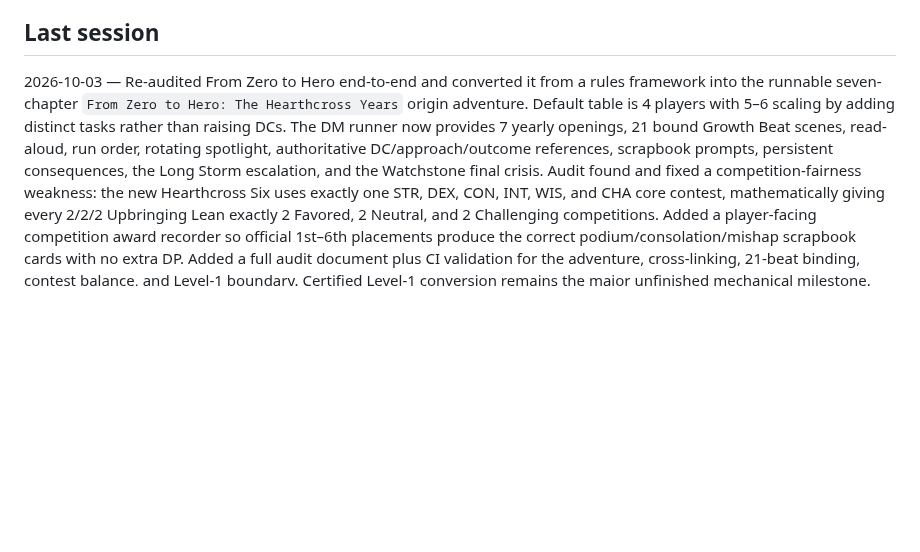
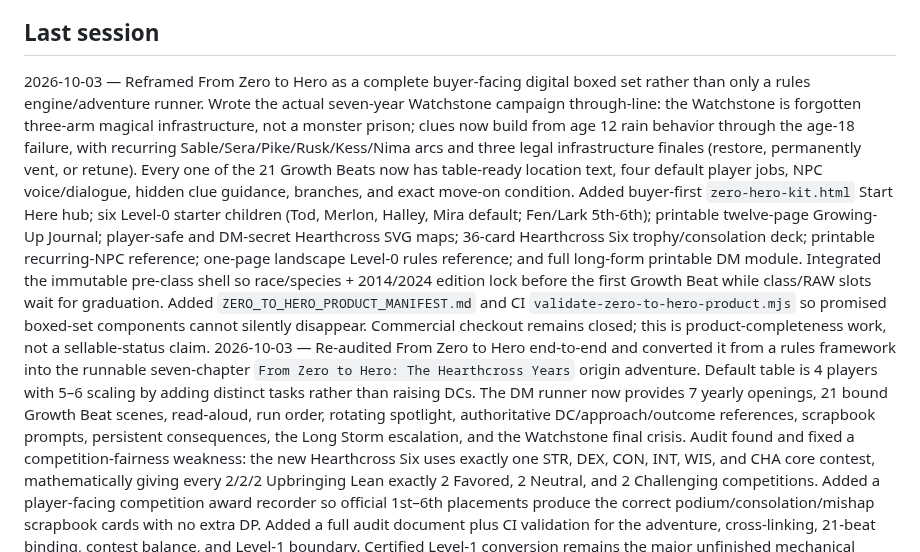
Before and after one commit to cbw29512/oneshot-forge, a Markdown page: docs/STATUS.md, the part around the change. Drawn GitHub-style; blank space fills up the shorter version.

Commit message:
Record complete Zero to Hero boxed-set build

```diff
--- a/docs/STATUS.md
+++ b/docs/STATUS.md
@@ -61,6 +61,7 @@ Live: https://cbw29512.github.io/oneshot-forge/
 - Write two curated Quiet Seals nights in one day
 
 ## Last session
+2026-10-03 — Reframed From Zero to Hero as a complete buyer-facing digital boxed set rather than only a rules engine/adventure runner. Wrote the actual seven-year Watchstone campaign through-line: the Watchstone is forgotten three-arm magical infrastructure, not a monster prison; clues now build from age 12 rain behavior through the age-18 failure, with recurring Sable/Sera/Pike/Rusk/Kess/Nima arcs and three legal infrastructure finales (restore, permanently vent, or retune). Every one of the 21 Growth Beats now has table-ready location text, four default player jobs, NPC voice/dialogue, hidden clue guidance, branches, and exact move-on condition. Added buyer-first `zero-hero-kit.html` Start Here hub; six Level-0 starter children (Tod, Merlon, Halley, Mira default; Fen/Lark 5th-6th); printable twelve-page Growing-Up Journal; player-safe and DM-secret Hearthcross SVG maps; 36-card Hearthcross Six trophy/consolation deck; printable recurring-NPC reference; one-page landscape Level-0 rules reference; and full long-form printable DM module. Integrated the immutable pre-class shell so race/species + 2014/2024 edition lock before the first Growth Beat while class/RAW slots wait for graduation. Added `ZERO_TO_HERO_PRODUCT_MANIFEST.md` and CI `validate-zero-to-hero-product.mjs` so promised boxed-set components cannot silently disappear. Commercial checkout remains closed; this is product-completeness work, not a sellable-status claim.
 2026-10-03 — Re-audited From Zero to Hero end-to-end and converted it from a rules framework into the runnable seven-chapter `From Zero to Hero: The Hearthcross Years` origin adventure. Default table is 4 players with 5–6 scaling by adding distinct tasks rather than raising DCs. The DM runner now provides 7 yearly openings, 21 bound Growth Beat scenes, read-aloud, run order, rotating spotlight, authoritative DC/approach/outcome references, scrapbook prompts, persistent consequences, the Long Storm escalation, and the Watchstone final crisis. Audit found and fixed a competition-fairness weakness: the new Hearthcross Six uses exactly one STR, DEX, CON, INT, WIS, and CHA core contest, mathematically giving every 2/2/2 Upbringing Lean exactly 2 Favored, 2 Neutral, and 2 Challenging competitions. Added a player-facing competition award recorder so official 1st–6th placements produce the correct podium/consolation/mishap scrapbook cards with no extra DP. Added a full audit document plus CI validation for the adventure, cross-linking, 21-beat binding, contest balance, and Level-1 boundary. Certified Level-1 conversion remains the major unfinished mechanical milestone.
 2026-10-03 — Added balanced Level-0 Upbringing Leans to solve equal-start/different-odds character shaping. All characters still begin with six 9s. Each of the 12 core-class-shaped presets has exactly 2 Favored abilities (Advantage), 2 Neutral, and 2 Challenging (Disadvantage); the profile locks after the first Growth Beat and does not lock the eventual Level-1 class. Character Advantage uses normal cancellation: it improves Neutral→Advantage, Challenging→Normal, and never stacks beyond Advantage. Development results and scrapbook cards record the upbringing lane/effective roll mode. Upbringing Lean is Level-0-only history at graduation and grants no permanent Level-1 mechanic. At score 9 vs DC 15, the intended odds are 43.75% Favored, 25% Neutral, and 6.25% Challenging.
 2026-10-03 — Reframed the Zero to Hero scrapbook as the authoritative character-development ledger, not a decorative extra. Every resolved Growth Beat now creates exactly one persistent Development Card recording the actual Flexible/Lesson/redirect effect that built the character; cards never double-award that growth. The live scrapbook prints 2.5×3.5 cards, 9 per Letter sheet. Added a 4–6 player competition award standard: 1st/2nd/3rd podium cards, unique 4th/5th/6th consolation or mishap cards, real placement + field size preserved, story-only tiebreaks, and event-specific joke awards such as Face Full of Pie and 6th Place in a Five-Person Race. Extra memory/Yearbook cards remain nonmechanical but may later support scene-specific Character Advantage.
```
